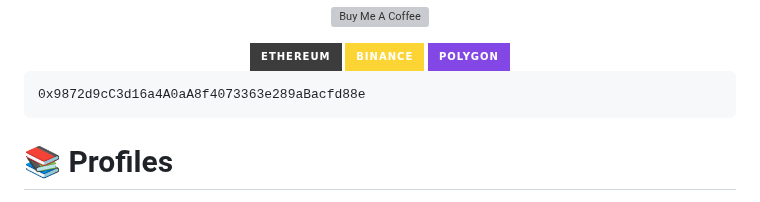
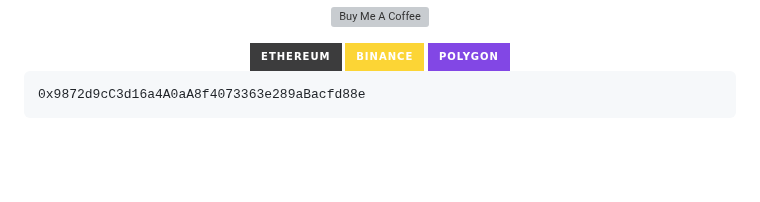
Before and after one commit to UMMAN2005/UMMAN2005, a Markdown page: README.md, the part around one of its changes. Rendered like a GitHub page; badges without logos; blank space fills up the shorter version; grey boxes are pictures that could not be loaded.

````diff
--- a/README.md
+++ b/README.md
@@ -49,6 +49,4 @@
 0x9872d9cC3d16a4A0aA8f4073363e289aBacfd88e
 ```
 
-# 📚 Profiles
-
 <p align="center">
````
Also changed, not shown: other parts of README.md (+0 -6 lines).
